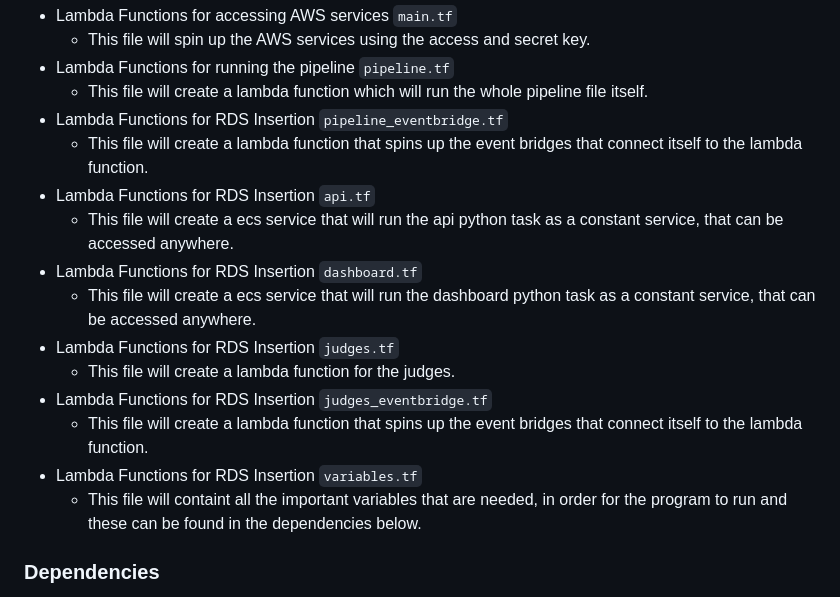
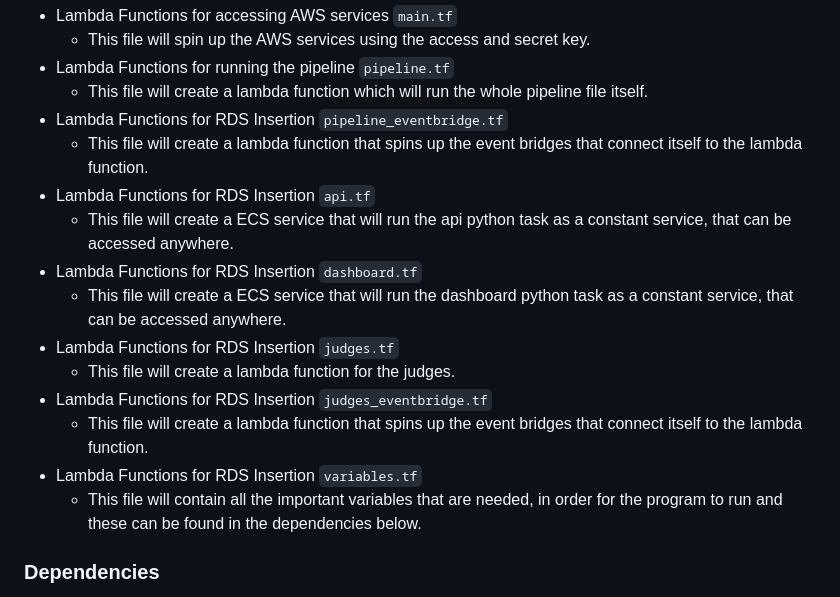
Before and after one commit to MahinRahman8901/c10-Court-Transcript, a Markdown page: README.md, the part around one of its changes. Rendered like a GitHub page.

```diff
--- a/README.md
+++ b/README.md
@@ -158,15 +158,15 @@ This repository contains Terraform scripts to provision Lambda functions on AWS
 - Lambda Functions for RDS Insertion `pipeline_eventbridge.tf`
   - This file will create a lambda function that spins up the event bridges that connect itself to the lambda function.
 - Lambda Functions for RDS Insertion `api.tf`
-  - This file will create a ecs service that will run the api python task as a constant service, that can be accessed anywhere.
+  - This file will create a ECS service that will run the api python task as a constant service, that can be accessed anywhere.
 - Lambda Functions for RDS Insertion `dashboard.tf`
-  - This file will create a ecs service that will run the dashboard python task as a constant service, that can be accessed anywhere.
+  - This file will create a ECS service that will run the dashboard python task as a constant service, that can be accessed anywhere.
 - Lambda Functions for RDS Insertion `judges.tf`
   - This file will create a lambda function for the judges.
 - Lambda Functions for RDS Insertion `judges_eventbridge.tf`
   - This file will create a lambda function that spins up the event bridges that connect itself to the lambda function.
 - Lambda Functions for RDS Insertion `variables.tf`
-  - This file will containt all the important variables that are needed, in order for the program to run and these can be found in the dependencies below.
+  - This file will contain all the important variables that are needed, in order for the program to run and these can be found in the dependencies below.
 
 ### Dependencies
 
```
Also changed, not shown: other parts of README.md (+4 -4 lines).
